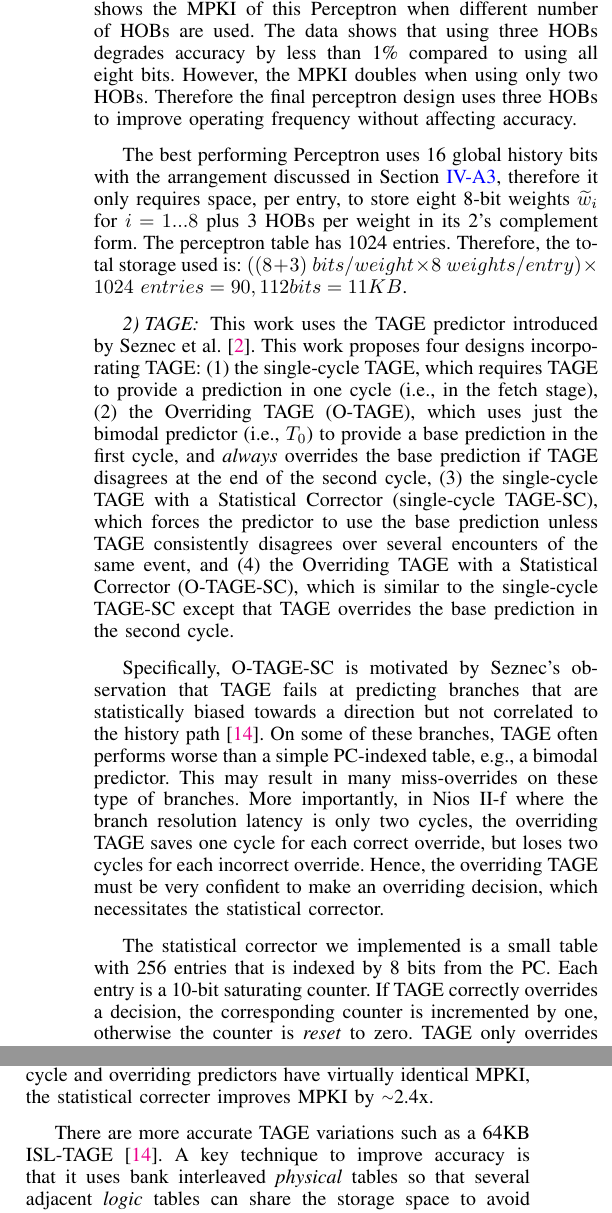
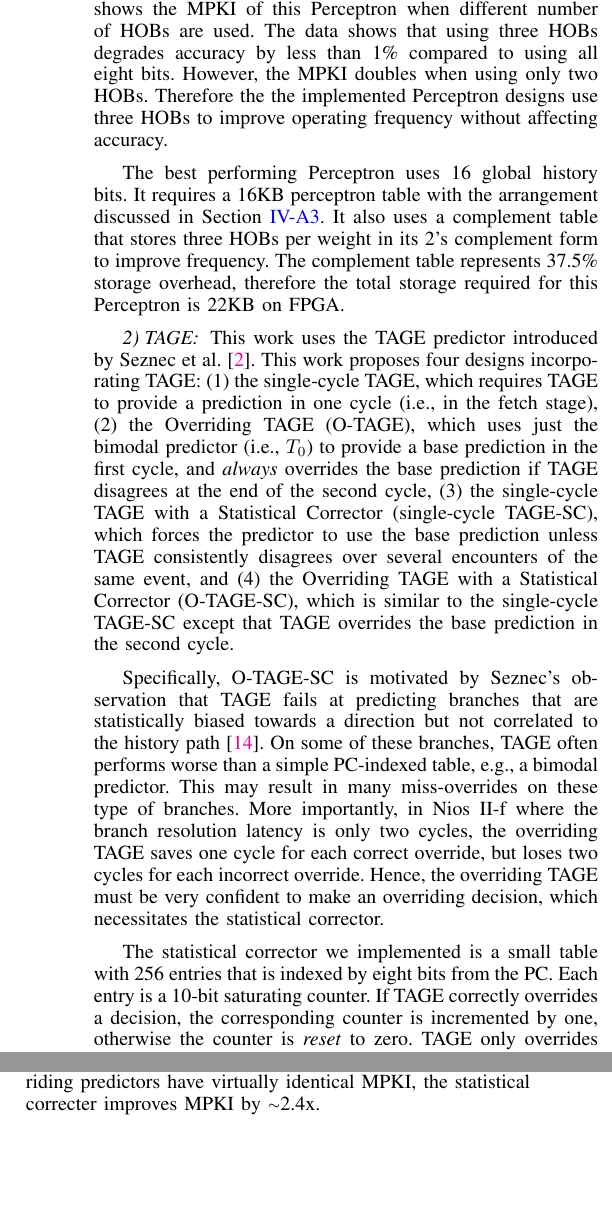
Before and after one commit to peterwudi/ReConfig14, a LaTeX paper (bp.tex): two parts of the columns of page 5 of 6, joined at a grey line, cut so that both start at the same text, the shorter picture padded with empty space. Compiled offline with pdfLaTeX.

Commit message:
7/21 afternoon

```diff
--- a/bp.tex
+++ b/bp.tex
@@ -168,9 +168,9 @@ This work considers Perceptron predictors with a hardware budget ranging from 1K
 \kfig{perceptronMPKI.pdf}{fig:perceptronMPKI}{Perceptron: MPKI of the most accurate Perceptron configuration with various hardware budgets.}{angle = 0, trim = 0.9in 2.7in 0.8in 2.7in, clip, width=0.35\textwidth}
 
-To determine how many HOBs the predictor should use, we took the most accurate Perceptron configuration and experimented with all possible numbers of HOBs used. Fig.~\ref{fig:perceptronHOB} shows the MPKI of this Perceptron when different number of HOBs are used. The data shows that using three HOBs degrades accuracy by less than 1\% compared to using all eight bits. However, the MPKI doubles when  using only two HOBs. Therefore the final perceptron design uses three HOBs to improve operating frequency without affecting accuracy.
+To determine how many HOBs the predictor should use, we took the most accurate Perceptron configuration and experimented with all possible numbers of HOBs used. Fig.~\ref{fig:perceptronHOB} shows the MPKI of this Perceptron when different number of HOBs are used. The data shows that using three HOBs degrades accuracy by less than 1\% compared to using all eight bits. However, the MPKI doubles when using only two HOBs. Therefore the the implemented Perceptron designs use three HOBs to improve operating frequency without affecting accuracy.
 \kfig{perceptronHOB.pdf}{fig:perceptronHOB}{Perceptron: MPKI when using different number of HOBs for the most accurate perceptron configuration.}{angle = 0, trim = 1in 2.6in 1in 2.6in, clip, width=0.35\textwidth}
 
-The best performing Perceptron uses 16 global history bits with the arrangement discussed in Section~\ref{sec:fpga:perceptron:adder}, therefore it only requires space, per entry, to store eight 8-bit weights $\widetilde{w}_{i}$ for $i = 1...8$ plus 3 HOBs per weight in its 2's complement form. The perceptron table has 1024 entries. Therefore, the total storage used is: $ ((8+ 3)\ bits/weight \times 8\ weights/entry)\times 1024\ entries  = 90,112 bits = 11KB$.
+The best performing Perceptron uses 16 global history bits. It requires a 16KB perceptron table with the arrangement discussed in Section~\ref{sec:fpga:perceptron:adder}. It also uses a complement table that stores three HOBs per weight in its 2's complement form to improve frequency. The complement table represents 37.5\% storage overhead, therefore the total storage required for this Perceptron is 22KB on FPGA.
 
 \subsubsection{TAGE}
 \label{sec:eval:accuracy:tage}
@@ -180,10 +180,11 @@ Specifically, \mbox{O-TAGE-SC} is motivated by Seznec's observation that TAGE fa
 %Hence, the overriding TAGE must make two right decisions for every one wrong decision to break even.
 Hence, the overriding TAGE must be very confident to make an overriding decision, which necessitates the statistical corrector.
 
-The statistical corrector we implemented is a small table with 256 entries that is indexed by 8 bits from the PC. Each entry is a 10-bit saturating counter. If TAGE correctly overrides a decision, the corresponding counter is incremented by one, otherwise the counter is \textit{reset} to zero. TAGE only overrides when the counter is saturated. Fig.~\ref{fig:tageMPKI} shows the MPKI of the four designs that incorporate TAGE. It shows that the single-cycle and overriding predictors have virtually identical MPKI, the statistical correcter improves MPKI by \mytilde 2.4x.
+The statistical corrector we implemented is a small table with 256 entries that is indexed by eight bits from the PC. Each entry is a 10-bit saturating counter. If TAGE correctly overrides a decision, the corresponding counter is incremented by one, otherwise the counter is \textit{reset} to zero. TAGE only overrides when the counter is saturated.
+All TAGE\ configurations studies use 32KB and Seznec's original table configurations. Adjusting TAGE's size is a non-trivial task, moreover, the results of this work show that the 32KB \mbox{O-TAGE-SC} outperforms the other predictors. Accordingly, we do not vary TAGE's size in this work. Fig.~\ref{fig:tageMPKI} shows the MPKI of the four designs that incorporate TAGE. It shows that the single-cycle and overriding predictors have virtually identical MPKI, the statistical correcter improves MPKI by \mytilde 2.4x.
 \kfig{tageMPKI.pdf}{fig:tageMPKI}{TAGE: MPKI and IPC of the four TAGE variations.}{angle = 0, trim = 0.7in 2.6in 1in 2.7in, clip, width=0.35\textwidth}
 
-There are more accurate TAGE variations such as a 64KB ISL-TAGE~\cite{isltage}. A key technique to improve accuracy is that it uses bank interleaved \textit{physical} tables so that several adjacent \textit{logic} tables can share the storage space to avoid underutilization. This requires a crossbar to select banks, which makes pipelining ISL-TAGE non-trivial. Therefore we leave this investigation for future work.
+%There are more accurate TAGE variations such as a 64KB ISL-TAGE~\cite{isltage}. A key technique to improve accuracy is that it uses bank interleaved \textit{physical} tables so that several adjacent \textit{logic} tables can share the storage space to avoid underutilization. This requires a crossbar to select banks, which makes pipelining ISL-TAGE non-trivial. Therefore we leave this investigation for future work.
 
 
 \subsubsection{Accuracy Comparison}
@@ -196,7 +197,7 @@ For fair comparisons, we scale bimodal, gshare and gRselect from 1KB to 32KB, wh
 Fig.~\ref{fig:adfmax} shows the maximum operating frequency for each branch prediction scheme and for various hardware budgets.
 \kfig{adfmax.pdf}{fig:adfmax}{Maximum operating frequency of the considered branch prediction schemes with various hardware budget.}{angle = 0, trim = 0.8in 4.6in 0.7in 5.2in, clip, width=0.5\textwidth}
 
-The fastest predictors are \mbox{O-TAGE-SC} and \mbox{O-TAGE}, both of them are capped at 270 MHz, the maximum clock frequency for Nios~II-f on Altera Stratix~IV C2 speed grade devices~\cite{niosfmax}. The 1KB Perceptron and the 1KB gRselect follow the overriding TAGE variations. The maximum frequency of gshare, bimodal and Perceptron drop rapidly with increasing size, while gRselect's frequency does not suffer too much. Despite that the logic is larger and more difficult to place and route,  the table indexing of gRselect comes from the GHR register. GRselect reads a wide entry and then using bits form the PC\ to select the appropriate ones. The indexing of gshare, bimodal and Perceptron uses  the predicted PC. The PC is both the input and the output of the branch predictor. This loop forms the critical path of gshare, bimodal and Perceptron, which quickly gets slower as the size of the predictors increase. The single-cycle TAGE operates at 222MHz, which is \mytilde15\% slower than the 1KB gRselect and \mytilde 18\% slower than \mbox{O-TAGE-SC}.
+The fastest predictors are \mbox{O-TAGE-SC} and \mbox{O-TAGE}, both of them are capped at 270 MHz, the maximum clock frequency for Nios~II-f on Altera Stratix~IV C2 speed grade devices~\cite{niosfmax}. The 1KB Perceptron and the 1KB gRselect follow the overriding TAGE variations. The maximum frequency of gshare, bimodal and Perceptron drop rapidly with increasing size, while gRselect's frequency does not suffer too much. Despite that the logic is larger and more difficult to place and route,  the table indexing of gRselect comes from the GHR register. GRselect reads a wide entry and then using bits form the PC\ to select the appropriate ones. The indexing of gshare, bimodal and Perceptron uses  the predicted PC. The PC is both the input and the output of the branch predictor. This loop forms the critical path of gshare, bimodal and Perceptron, which quickly gets slower as the size of the predictors increase. The single-cycle \mbox{TAGE-SC} operates at 223.7MHz, which is 14.8\% slower than the 1KB gRselect and 17.2\% slower than \mbox{O-TAGE-SC}.
 
 \subsection{Performance and Resource Cost}
 \label{sec:eval:perf}
```
Also changed, not shown: bp.pdf, bp.tex (12 more changed lines), 1 other file.
